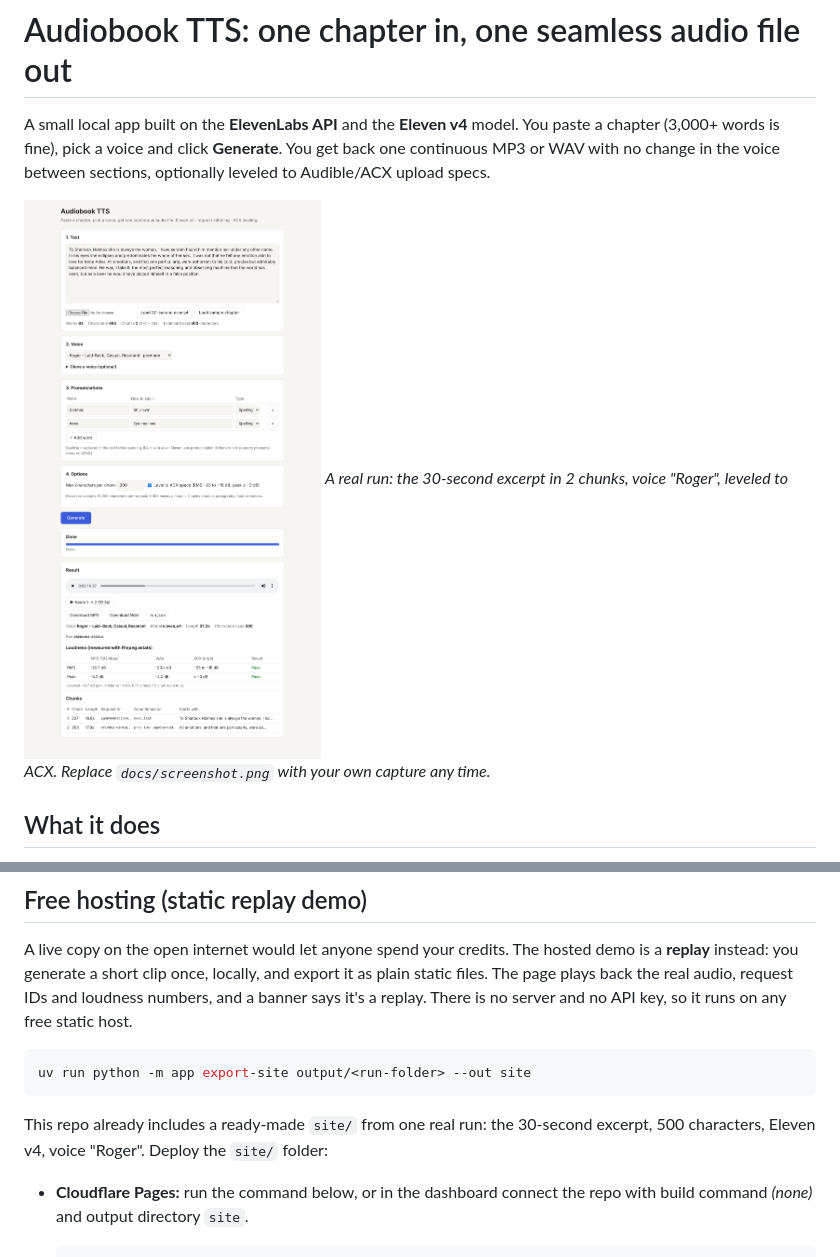
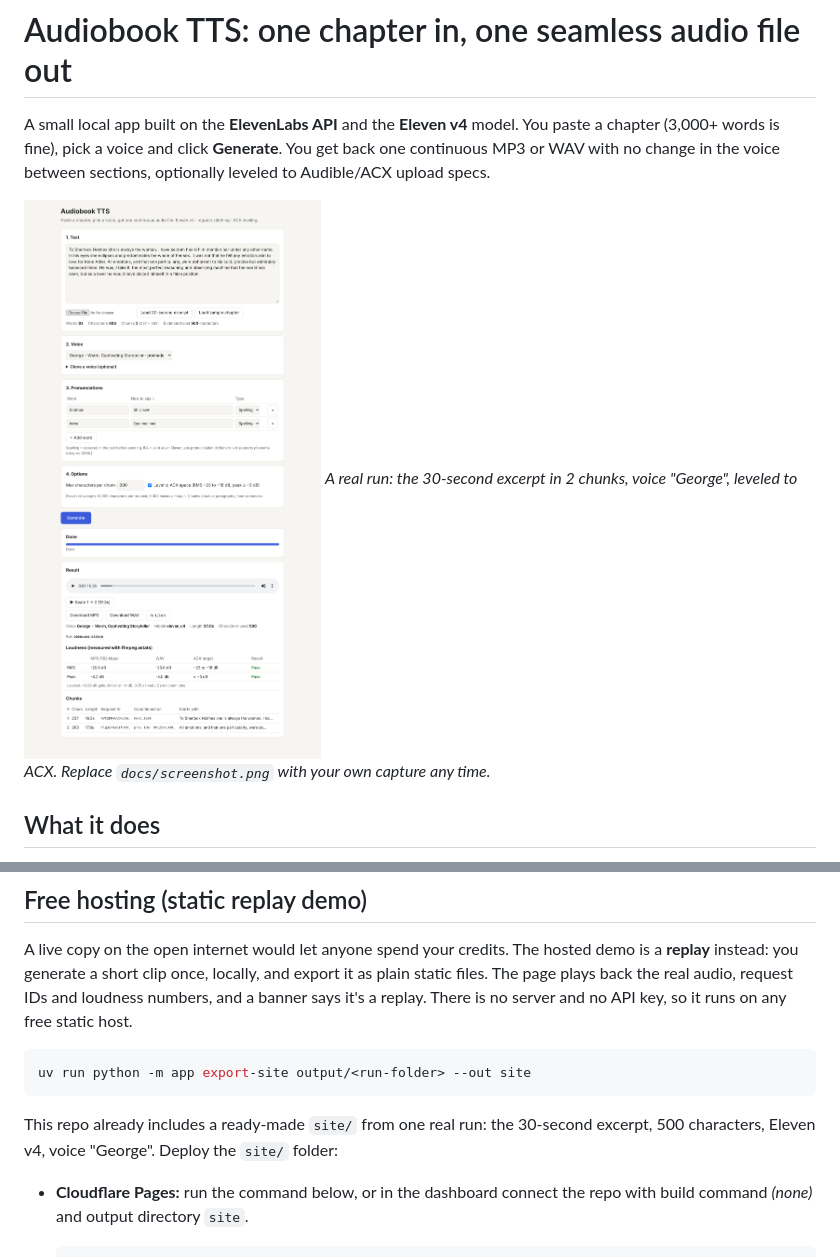
Before and after one commit to christullier/upwork-spike-elevelabs, a Markdown page: README.md, 2 parts joined by grey strips. Drawn GitHub-style; pictures changed too: docs/screenshot.png.

Commit message:
Regenerate demo run with George voice; rebuild replay site and screenshot
Co-Authored-By: Claude Opus 5.5 <noreply@anthropic.com>
Claude-Session: https://claude.ai/code/session_01R2enZhar1PUdRJNDpmryQq

````diff
--- a/README.md
+++ b/README.md
@@ -3,7 +3,7 @@
 A small local app built on the **ElevenLabs API** and the **Eleven v4** model. You paste a chapter (3,000+ words is fine), pick a voice and click **Generate**. You get back one continuous MP3 or WAV with no change in the voice between sections, optionally leveled to Audible/ACX upload specs.
 
 ![Screenshot](docs/screenshot.png)
-*A real run: the 30-second excerpt in 2 chunks, voice "Roger", leveled to ACX. Replace `docs/screenshot.png` with your own capture any time.*
+*A real run: the 30-second excerpt in 2 chunks, voice "George", leveled to ACX. Replace `docs/screenshot.png` with your own capture any time.*
 
 ## What it does
 
@@ -66,7 +66,7 @@ A live copy on the open internet would let anyone spend your credits. The hosted
 uv run python -m app export-site output/<run-folder> --out site
 ```
 
-This repo already includes a ready-made `site/` from one real run: the 30-second excerpt, 500 characters, Eleven v4, voice "Roger". Deploy the `site/` folder:
+This repo already includes a ready-made `site/` from one real run: the 30-second excerpt, 500 characters, Eleven v4, voice "George". Deploy the `site/` folder:
 
 - **Cloudflare Pages:** run the command below, or in the dashboard connect the repo with build command *(none)* and output directory `site`.
 
````
Also changed, not shown: 3 other files.
